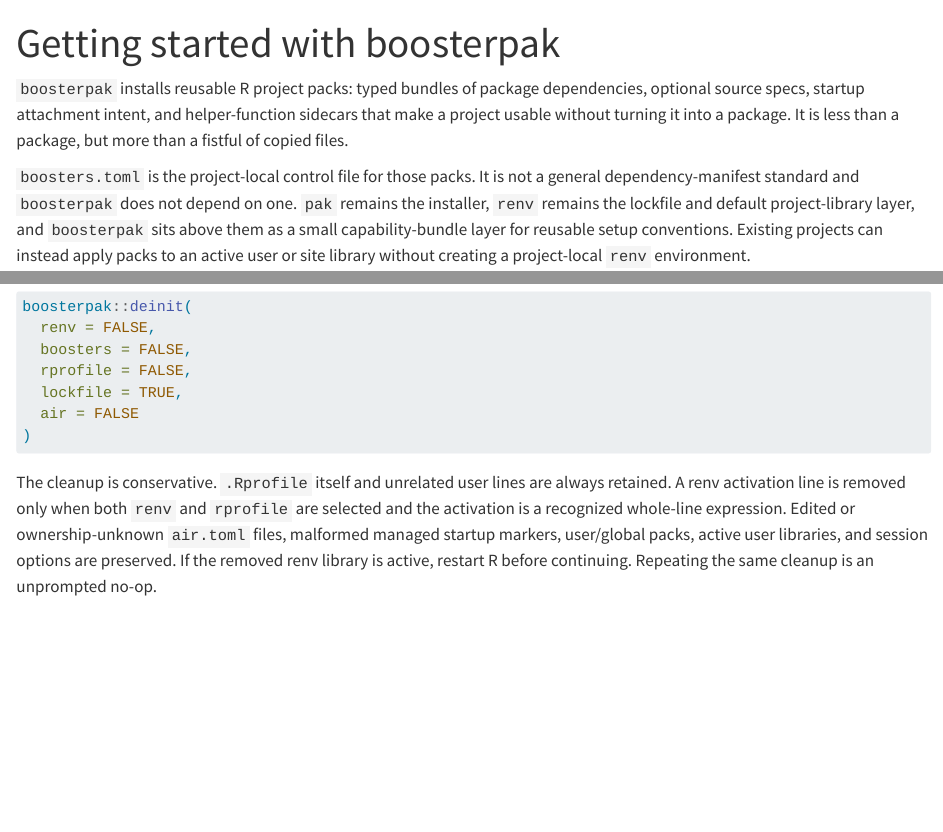
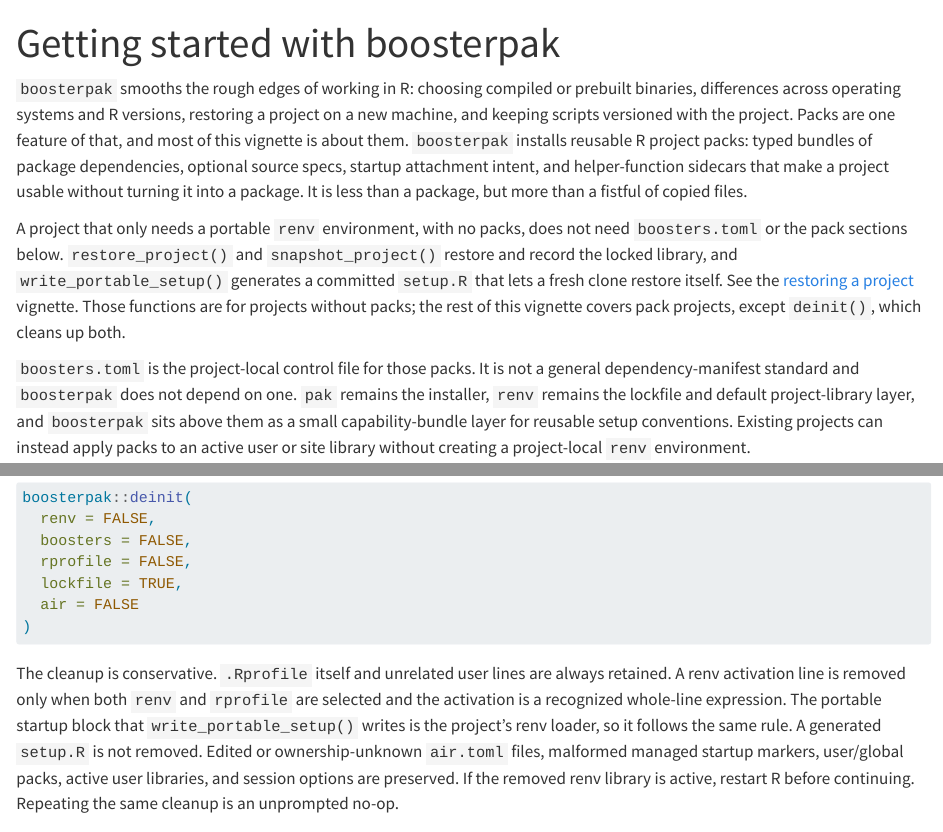
Before and after one commit to seanthimons/boosterpak, a Quarto document (vignettes/getting-started.qmd): the page in a window 1100 px wide, from its top, and a second part further down, joined at a grey line. Rendered offline with R 4.5, knitr and Pandoc in place of Quarto, with nearby package versions.

Commit message:
docs: update getting-started and upgrading vignettes for the portable setup

```diff
--- a/vignettes/getting-started.qmd
+++ b/vignettes/getting-started.qmd
@@ -10,10 +10,23 @@ vignette: >
   %\VignetteEncoding{UTF-8}
 ---
 
+`boosterpak` smooths the rough edges of working in R: choosing compiled or
+prebuilt binaries, differences across operating systems and R versions,
+restoring a project on a new machine, and keeping scripts versioned with the
+project. Packs are one feature of that, and most of this vignette is about them.
 `boosterpak` installs reusable R project packs: typed bundles of package
 dependencies, optional source specs, startup attachment intent, and
 helper-function sidecars that make a project usable without turning it into a
 package. It is less than a package, but more than a fistful of copied files.
+
+A project that only needs a portable `renv` environment, with no packs, does not
+need `boosters.toml` or the pack sections below. `restore_project()` and
+`snapshot_project()` restore and record the locked library, and
+`write_portable_setup()` generates a committed `setup.R` that lets a fresh clone
+restore itself. See the
+[restoring a project](restoring-a-project.html) vignette. Those functions are
+for projects without packs; the rest of this vignette covers pack projects,
+except `deinit()`, which cleans up both.
 
 `boosters.toml` is the project-local control file for those packs. It is not a
 general dependency-manifest standard and `boosterpak` does not depend on one.
@@ -281,7 +294,9 @@ boosterpak::deinit(
 The cleanup is conservative. `.Rprofile` itself and unrelated user lines are
 always retained. A renv activation line is removed only when both `renv` and
 `rprofile` are selected and the activation is a recognized whole-line
-expression. Edited or ownership-unknown `air.toml` files, malformed managed
+expression. The portable startup block that `write_portable_setup()` writes is
+the project's renv loader, so it follows the same rule. A generated `setup.R` is
+not removed. Edited or ownership-unknown `air.toml` files, malformed managed
 startup markers, user/global packs, active user libraries, and session options
 are preserved. If the removed renv library is active, restart R before
 continuing. Repeating the same cleanup is an unprompted no-op.
```
Also changed, not shown: vignettes/upgrading-a-project.qmd (+6 -0 lines).
